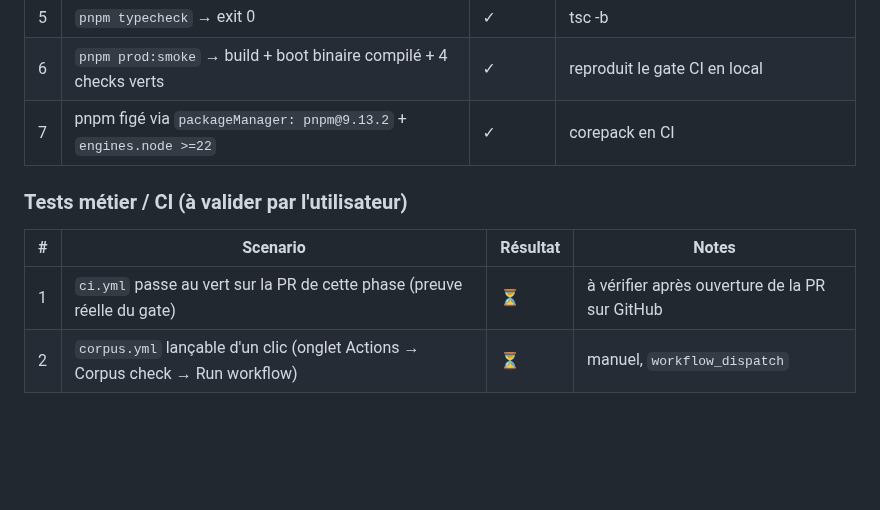
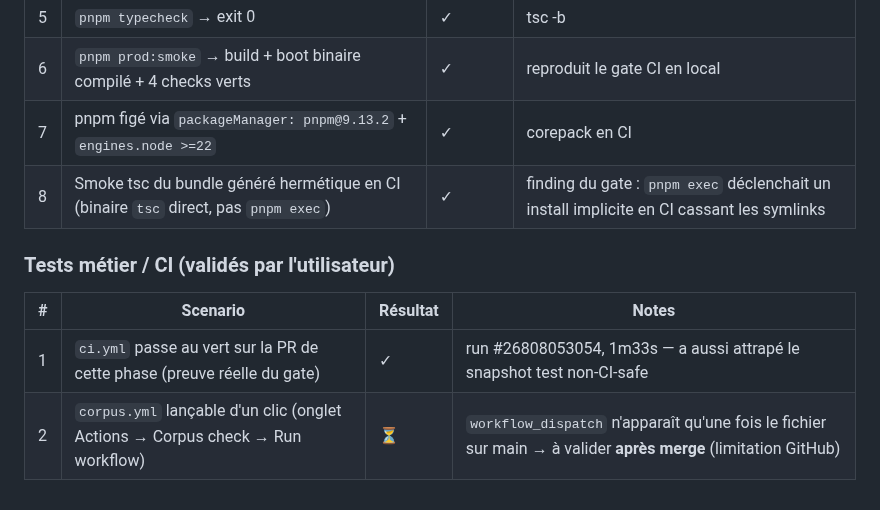
Before and after one commit to AlanZien/SLICE, a Markdown page: .workflow/UAT.md, the part around the change. Rendered like a GitHub page; blank space fills up the shorter version.

Commit message:
docs: record CI gate result + snapshot finding in UAT

```diff
--- a/.workflow/UAT.md
+++ b/.workflow/UAT.md
@@ -610,10 +610,11 @@ Appliqués : env enfant **allowlisté** (aucun secret hérité), cap stdout enfa
 | 5 | `pnpm typecheck` → exit 0 | ✓ | tsc -b |
 | 6 | `pnpm prod:smoke` → build + boot binaire compilé + 4 checks verts | ✓ | reproduit le gate CI en local |
 | 7 | pnpm figé via `packageManager: pnpm@9.13.2` + `engines.node >=22` | ✓ | corepack en CI |
+| 8 | Smoke tsc du bundle généré hermétique en CI (binaire `tsc` direct, pas `pnpm exec`) | ✓ | finding du gate : `pnpm exec` déclenchait un install implicite en CI cassant les symlinks |
 
-### Tests métier / CI (à valider par l'utilisateur)
+### Tests métier / CI (validés par l'utilisateur)
 
 | # | Scenario | Résultat | Notes |
 |---|----------|----------|-------|
-| 1 | `ci.yml` passe au vert sur la PR de cette phase (preuve réelle du gate) | ⏳ | à vérifier après ouverture de la PR sur GitHub |
-| 2 | `corpus.yml` lançable d'un clic (onglet Actions → Corpus check → Run workflow) | ⏳ | manuel, `workflow_dispatch` |
+| 1 | `ci.yml` passe au vert sur la PR de cette phase (preuve réelle du gate) | ✓ | run #26808053054, 1m33s — a aussi attrapé le snapshot test non-CI-safe |
+| 2 | `corpus.yml` lançable d'un clic (onglet Actions → Corpus check → Run workflow) | ⏳ | `workflow_dispatch` n'apparaît qu'une fois le fichier sur main → à valider **après merge** (limitation GitHub) |
```
